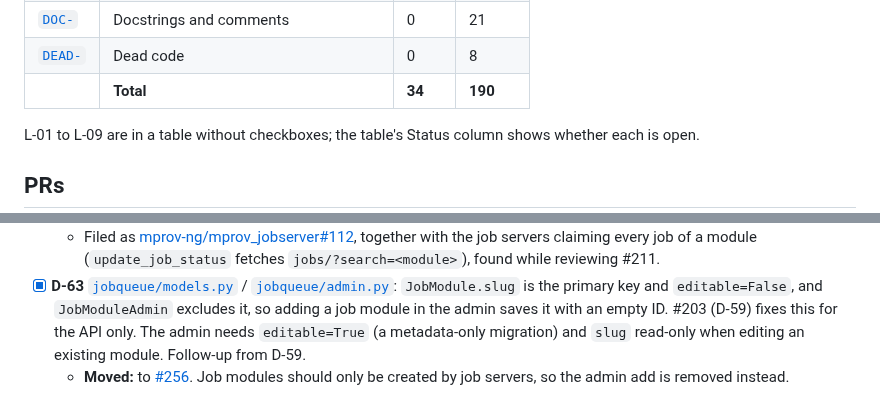
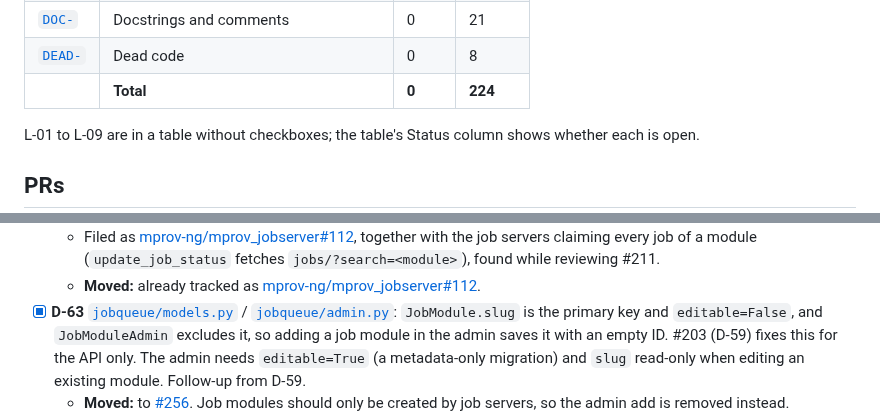
Before and after one commit to mprov-ng/mprov_control_center, a Markdown page: REVIEW-2026-10.md, 2 parts joined by grey strips. GitHub-like rendering.

```diff
--- a/REVIEW-2026-10.md
+++ b/REVIEW-2026-10.md
@@ -26,7 +26,7 @@ Each open item has an ID. Ask for one by name, for example "fix H-01", or for a
 | [`OUT-`](#out-of-scope-or-upstream) | Out of scope or upstream | 0 | 5 |
 | [`DOC-`](#4-docstrings-and-comments-that-were-not-fixed) | Docstrings and comments | 0 | 21 |
 | [`DEAD-`](#5-dead-code) | Dead code | 0 | 8 |
-| | **Total** | **34** | **190** |
+| | **Total** | **0** | **224** |
 
 L-01 to L-09 are in a table without checkboxes; the table's Status column shows whether each is open.
 
@@ -298,4 +305,5 @@ H-01 to H-09 and DEAD-08 were cut off `main` at `146e36b` and pushed 2026-10-15.
   - Filed as [mprov-ng/mprov_jobserver#112](https://github.com/mprov-ng/mprov_jobserver/issues/112), together with the job servers claiming every job of a module (`update_job_status` fetches `jobs/?search=<module>`), found while reviewing #211.
+  - **Moved:** already tracked as [mprov-ng/mprov_jobserver#112](https://github.com/mprov-ng/mprov_jobserver/issues/112).
 - [x] **D-63** [`jobqueue/models.py`](jobqueue/models.py) / [`jobqueue/admin.py`](jobqueue/admin.py): `JobModule.slug` is the primary key and `editable=False`, and `JobModuleAdmin` excludes it, so adding a job module in the admin saves it with an empty ID. #203 (D-59) fixes this for the API only. The admin needs `editable=True` (a metadata-only migration) and `slug` read-only when editing an existing module. Follow-up from D-59.
   - **Moved:** to [#256](https://github.com/mprov-ng/mprov_control_center/issues/256). Job modules should only be created by job servers, so the admin add is removed instead.
 - [x] **D-64** [`scripts/models.py`](scripts/models.py) (`Script.save`): a script with `content` but no uploaded file can't be saved usefully. Once D-36 stops the `NameError`, `save()` still blanks `content` and has no file to write it into, so the script body is lost; `filename` is also required in the admin and the API, so there's no way to create a content-only script. When there's no file but there is content, generate the file name from the slug (`<script type>/<slug>-v<version>`) and write the content to it; make `filename` optional (`blank=True`, metadata-only migration) and reject a script with neither a file nor content in `Script.clean()` and the serializer. Found while reviewing #233 (D-36).
```
Also changed, not shown: other parts of REVIEW-2026-10.md (+70 -37 lines).
